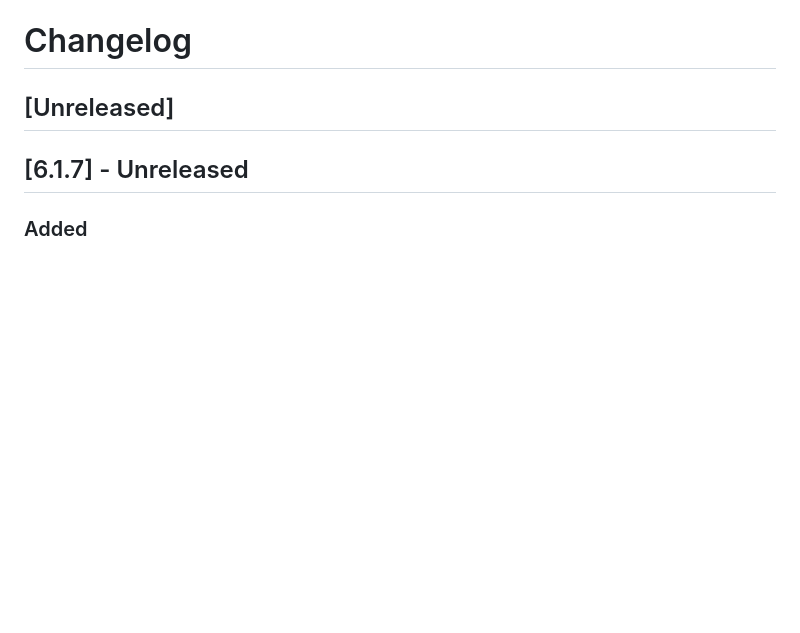
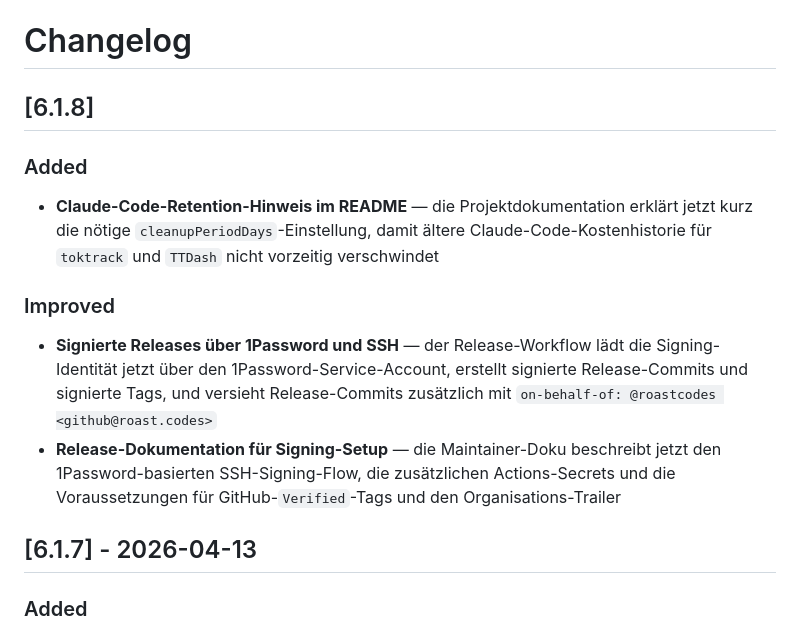
Before and after one commit to roastcodes/ttdash, a Markdown page: CHANGELOG.md, the part around the change. GitHub-like rendering; blank space fills up the shorter version.

Commit message:
v6.1.8: Update changelog

```diff
--- a/CHANGELOG.md
+++ b/CHANGELOG.md
@@ -1,8 +1,17 @@
 # Changelog
 
-## [Unreleased]
+## [6.1.8]
 
-## [6.1.7] - Unreleased
+### Added
+
+- **Claude-Code-Retention-Hinweis im README** — die Projektdokumentation erklärt jetzt kurz die nötige `cleanupPeriodDays`-Einstellung, damit ältere Claude-Code-Kostenhistorie für `toktrack` und `TTDash` nicht vorzeitig verschwindet
+
+### Improved
+
+- **Signierte Releases über 1Password und SSH** — der Release-Workflow lädt die Signing-Identität jetzt über den 1Password-Service-Account, erstellt signierte Release-Commits und signierte Tags, und versieht Release-Commits zusätzlich mit `on-behalf-of: @roastcodes <github@roast.codes>`
+- **Release-Dokumentation für Signing-Setup** — die Maintainer-Doku beschreibt jetzt den 1Password-basierten SSH-Signing-Flow, die zusätzlichen Actions-Secrets und die Voraussetzungen für GitHub-`Verified`-Tags und den Organisations-Trailer
+
+## [6.1.7] - 2026-04-13
 
 ### Added
 
```
